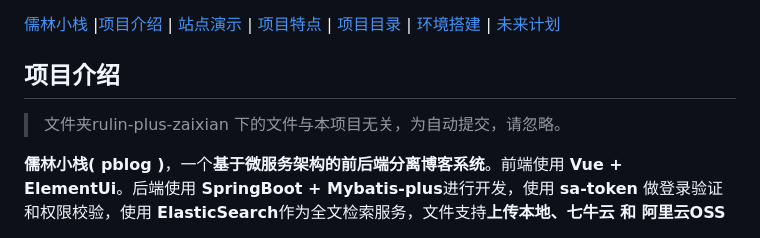
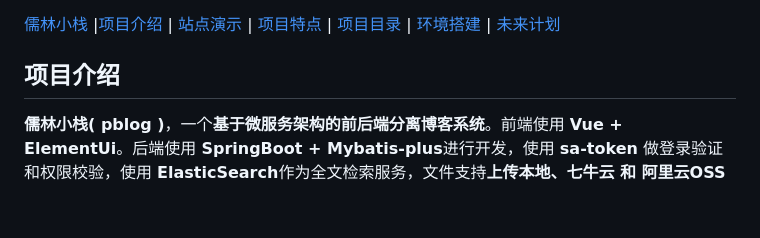
Before and after one commit to peiguozhi/rulin-blog, a Markdown page: README.md, the part around the change. Drawn GitHub-style; blank space fills up the shorter version.

Commit message:
update README.md.
Signed-off-by: CodeScholar <1055826438@qq.com>

```diff
--- a/README.md
+++ b/README.md
@@ -26,7 +26,6 @@
 
 ## 项目介绍
 
-> 文件夹rulin-plus-zaixian 下的文件与本项目无关，为自动提交，请忽略。
 
 **儒林小栈( pblog )**，一个**基于微服务架构的前后端分离博客系统**。前端使用 **Vue + ElementUi**。后端使用 **SpringBoot + Mybatis-plus**进行开发，使用 **sa-token** 做登录验证和权限校验，使用 **ElasticSearch**作为全文检索服务，文件支持**上传本地、七牛云 和 阿里云OSS**
 
```
